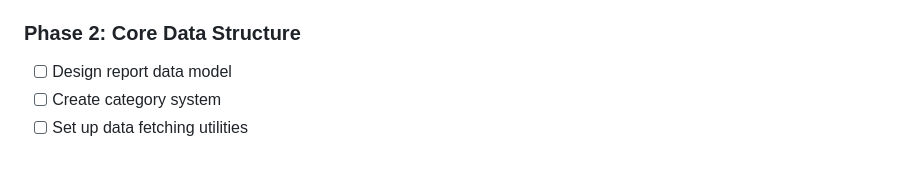
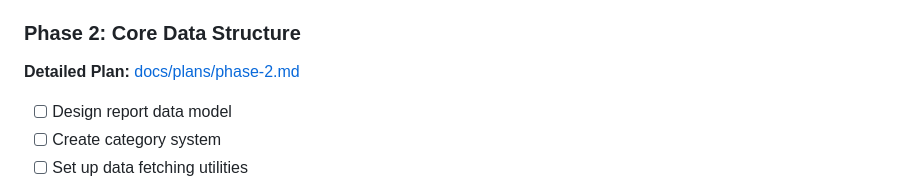
Before and after one commit to kawaltech/kawal.id, a Markdown page: docs/index.md, the part around the change. Drawn GitHub-style; blank space fills up the shorter version.

```diff
--- a/docs/index.md
+++ b/docs/index.md
@@ -104,6 +104,8 @@ interface Category {
 
 ### Phase 2: Core Data Structure
 
+**Detailed Plan:** [docs/plans/phase-2.md](plans/phase-2.md)
+
 - [ ] Design report data model
 - [ ] Create category system
 - [ ] Set up data fetching utilities
```
Also changed, not shown: docs/plans/phase-2.md (added, +226 -0 lines).
